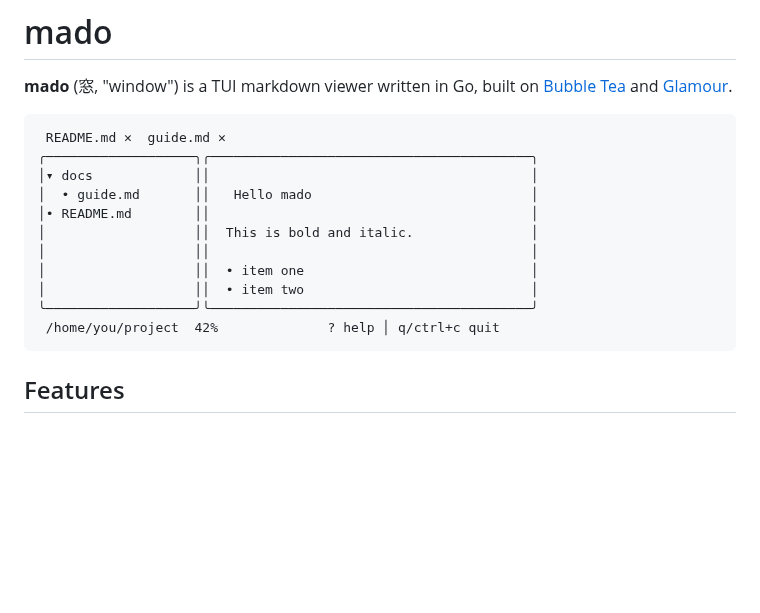
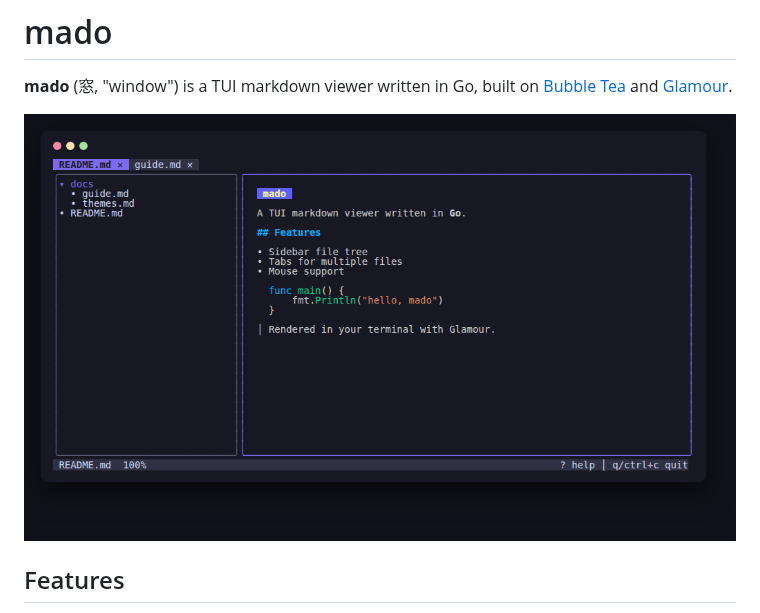
Before and after one commit to hidekingerz/mado, a Markdown page: README.md, the part around the change. Rendered like a GitHub page; pictures changed too: docs/assets/screenshot.png (added); blank space fills up the shorter version.

Commit message:
Add screenshot to README
Captured from a real mado session (tmux + ANSI-to-HTML render).

Co-Authored-By: Claude Fable 5 <noreply@anthropic.com>
Claude-Session: https://claude.ai/code/session_01GaV2dLFXSpHuvPtTDdCWdE

````diff
--- a/README.md
+++ b/README.md
@@ -4,19 +4,7 @@
 [Bubble Tea](https://github.com/charmbracelet/bubbletea) and
 [Glamour](https://github.com/charmbracelet/glamour).
 
-```
- README.md ✕  guide.md ✕
-╭───────────────────╮╭─────────────────────────────────────────╮
-│▾ docs             ││                                         │
-│  • guide.md       ││   Hello mado                            │
-│• README.md        ││                                         │
-│                   ││  This is bold and italic.               │
-│                   ││                                         │
-│                   ││  • item one                             │
-│                   ││  • item two                             │
-╰───────────────────╯╰─────────────────────────────────────────╯
- /home/you/project  42%              ? help │ q/ctrl+c quit
-```
+![mado screenshot](docs/assets/screenshot.png)
 
 ## Features
 
````
